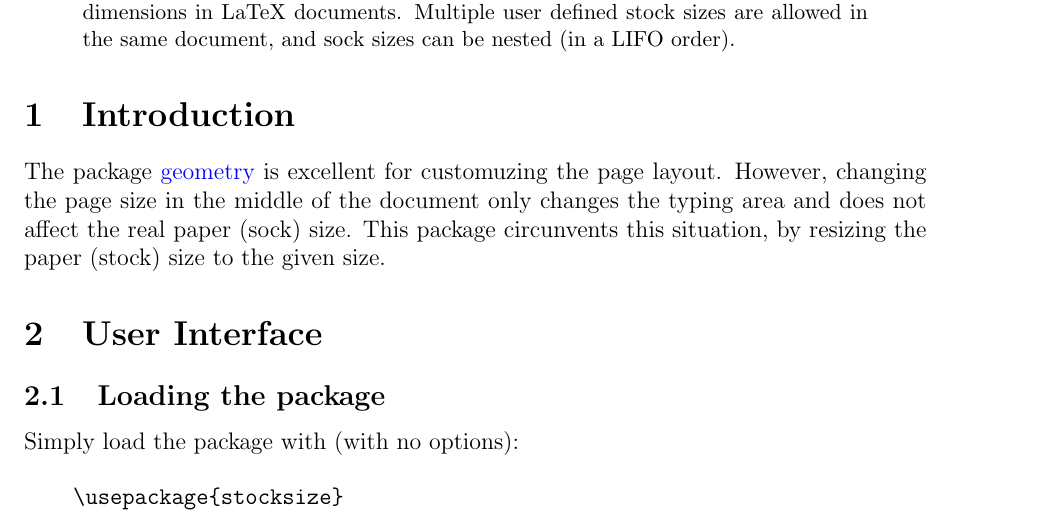
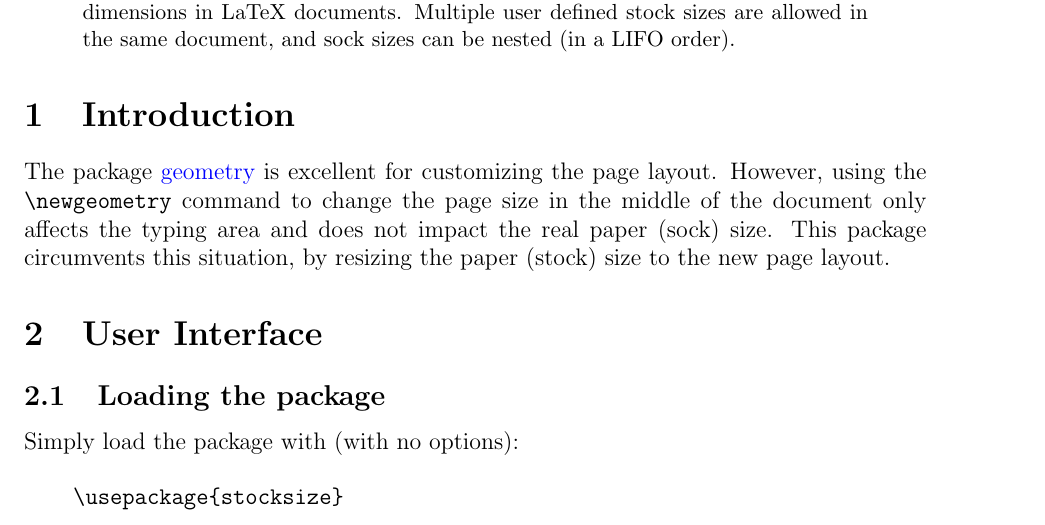
Before and after one commit to joaomlourenco/stocksize, a LaTeX paper (stocksize-doc.tex): part of page 1 of 14, cut so that both start at the same text. Compiled offline with pdfLaTeX.

Commit message:
Minor fixes in documentation
Signed-off-by: João Lourenço <joao.lourenco@fct.unl.pt>

```diff
--- a/stocksize-doc.tex
+++ b/stocksize-doc.tex
@@ -56,7 +56,7 @@
 
   The package
     \href{https://github.com/davidcarlisle/geometry}{geometry}
-is excellent for customuzing the page layout.  However, changing the page size in the middle of the document only changes the typing area and does not affect the real paper (sock) size.  This package circunvents this situation, by resizing the paper (stock) size to the given size.
+is excellent for customizing the page layout. However, using the \verb!\newgeometry! command to change the page size in the middle of the document only affects the typing area and does not impact the real paper (sock) size. This package circumvents this situation, by resizing the paper (stock) size to the new page layout.
 
 \section{User Interface}
 
```
